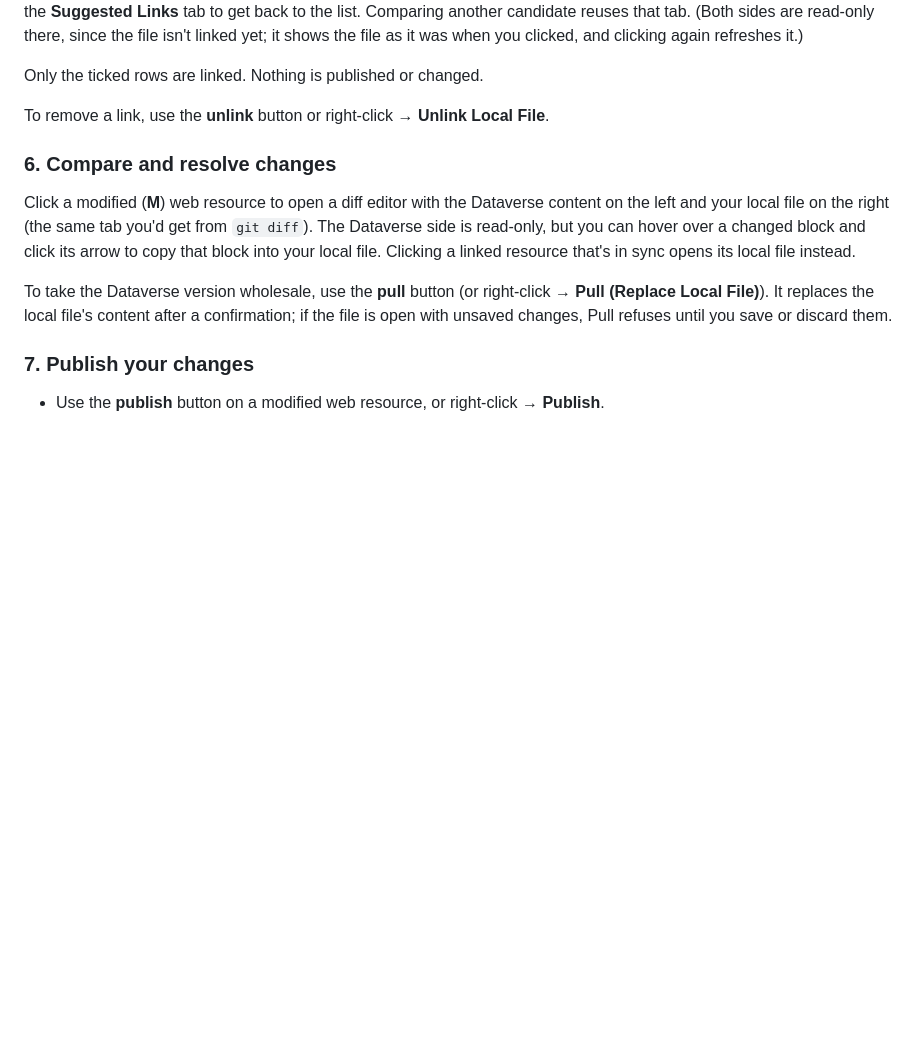
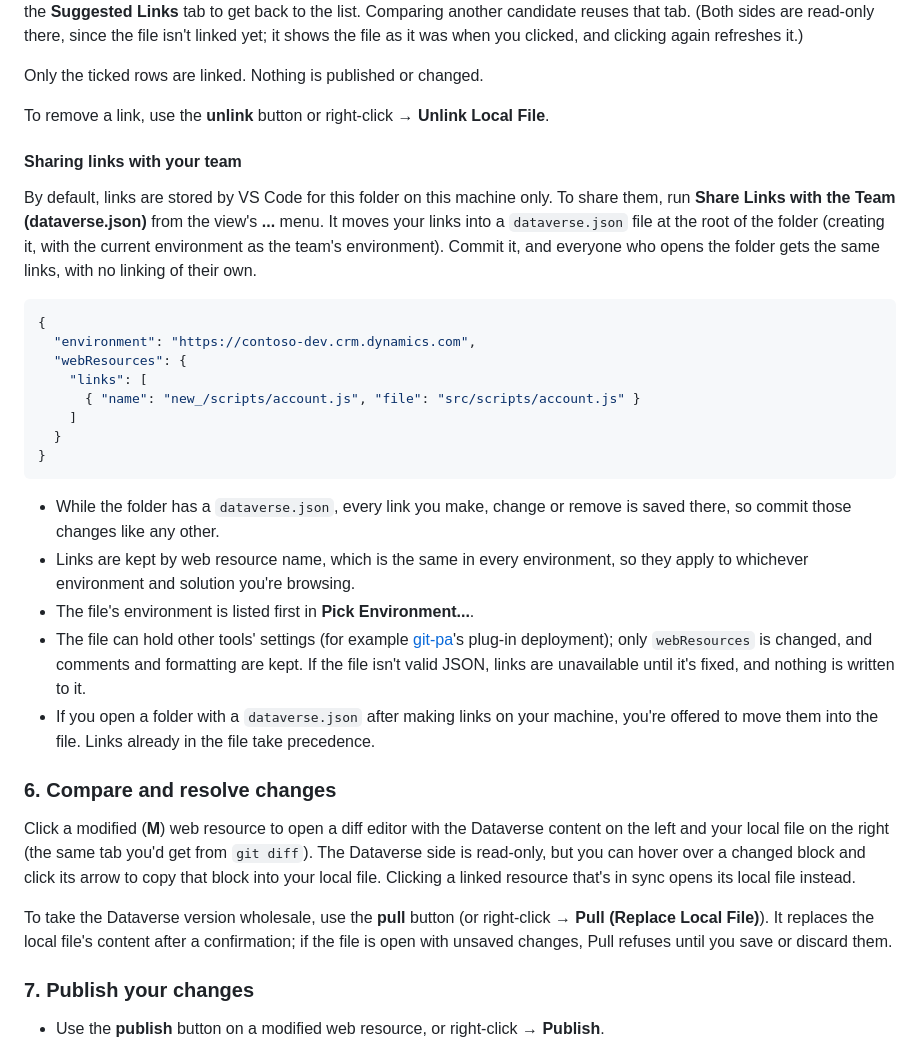
Before and after one commit to chhay-sophal/wrsync, a Markdown page: README.md, the part around the change. Rendered like a GitHub page; blank space fills up the shorter version.

Commit message:
docs: describe sharing links in dataverse.json

````diff
--- a/README.md
+++ b/README.md
@@ -139,6 +139,37 @@ clicking again refreshes it.)
 Only the ticked rows are linked. Nothing is published or changed.
 
 To remove a link, use the **unlink** button or right-click → **Unlink Local File**.
+
+#### Sharing links with your team
+
+By default, links are stored by VS Code for this folder on this machine only. To share them,
+run **Share Links with the Team (dataverse.json)** from the view's **...** menu. It moves your
+links into a `dataverse.json` file at the root of the folder (creating it, with the current
+environment as the team's environment). Commit it, and everyone who opens the folder gets the
+same links, with no linking of their own.
+
+```json
+{
+  "environment": "https://contoso-dev.crm.dynamics.com",
+  "webResources": {
+    "links": [
+      { "name": "new_/scripts/account.js", "file": "src/scripts/account.js" }
+    ]
+  }
+}
+```
+
+- While the folder has a `dataverse.json`, every link you make, change or remove is saved there,
+  so commit those changes like any other.
+- Links are kept by web resource name, which is the same in every environment, so they apply to
+  whichever environment and solution you're browsing.
+- The file's environment is listed first in **Pick Environment...**.
+- The file can hold other tools' settings (for example
+  [git-pa](https://github.com/chhay-sophal/git-pa)'s plug-in deployment); only `webResources`
+  is changed, and comments and formatting are kept. If the file isn't valid JSON, links are
+  unavailable until it's fixed, and nothing is written to it.
+- If you open a folder with a `dataverse.json` after making links on your machine, you're offered
+  to move them into the file. Links already in the file take precedence.
 
 ### 6. Compare and resolve changes
 
````
Also changed, not shown: CHANGELOG.md (+8 -0 lines).
